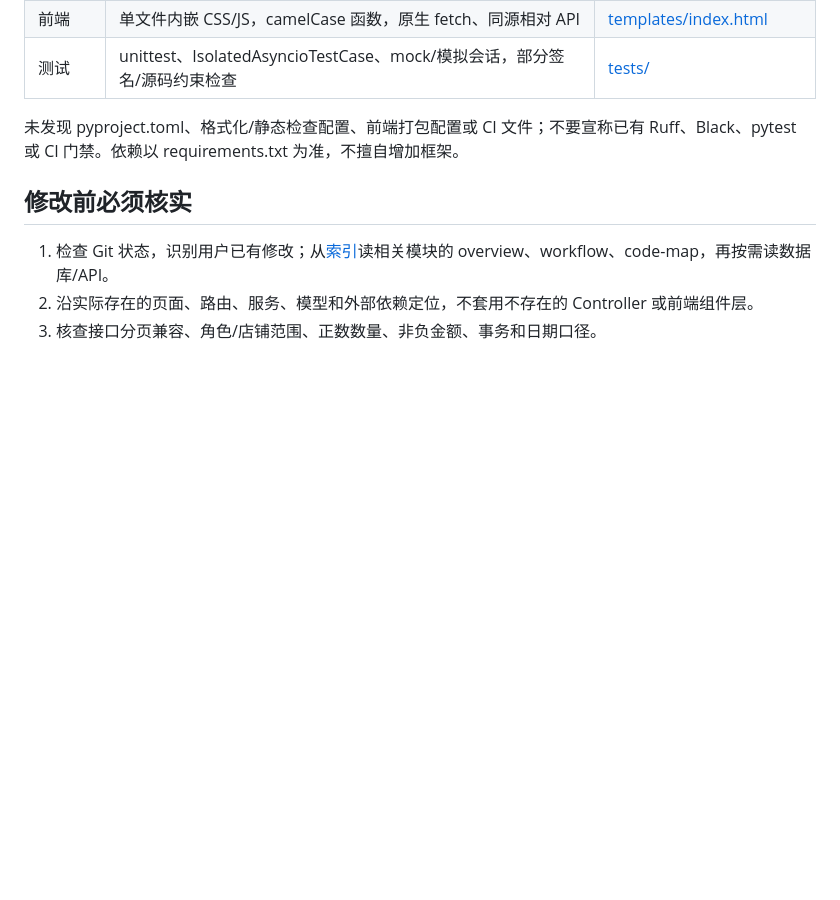
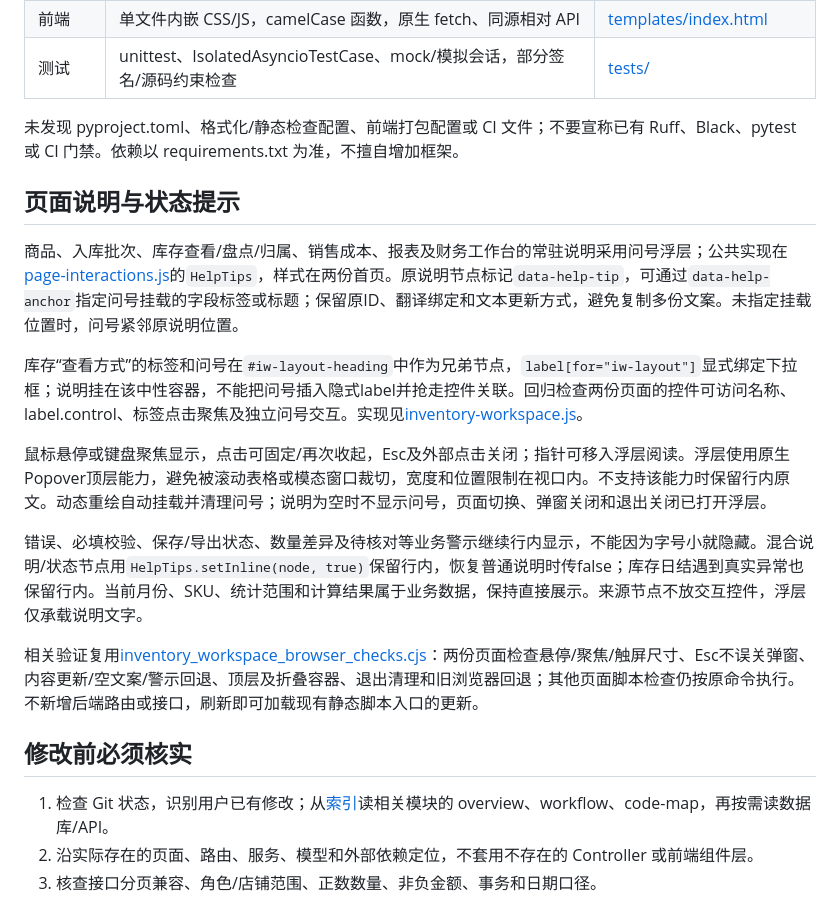
Before and after one commit to yueweiit/FastAPIProject, a Markdown page: docs/knowledge/conventions.md, the part around the change. Rendered like a GitHub page; blank space fills up the shorter version.

Commit message:
补充问号说明浮层接入规范、状态保留及标签关联约定
文档内容：
- 在前端维护约定中记录 HelpTips、data-help-tip 和 data-help-anchor 的用途，说明原节点、文本更新与两份首页样式的维护方式。
- 说明悬停、聚焦、点击固定、Esc、弹窗/页面关闭、视口定位、动态清理及不支持 Popover 时的行内回退行为。
- 明确错误、必填校验、保存/导出状态、权限缺失、盘点差异和待核对等信息保持行内展示，混合节点通过 setInline 明确切换。
- 记录库存“查看方式”的中性标题容器、label/for 显式绑定及独立问号结构，避免按钮抢占表单标签关联。
- 同步国际化说明：问号可访问名称使用 helpTip 翻译键，复用原说明与既有翻译绑定，保留 zh-CN 回退，不新增语言、依赖或数据契约。
- 关联现有浏览器回归入口，记录标签点击、可访问名称、浮层交互、警示和兼容性验证范围。

验证与边界：
- 两份文档的 53 个本地链接路径检查通过，相关代码入口与当前实现一致。
- 功能提交前 474 项浏览器检查、1108 项页面检查及 JavaScript 语法检查均通过。
- 本提交仅同步现有知识库，不包含业务代码、数据库操作、服务重启或部署。

```diff
--- a/docs/knowledge/conventions.md
+++ b/docs/knowledge/conventions.md
@@ -13,6 +13,18 @@
 | 测试 | unittest、IsolatedAsyncioTestCase、mock/模拟会话，部分签名/源码约束检查 | [tests/](../../tests/) |
 
 未发现 pyproject.toml、格式化/静态检查配置、前端打包配置或 CI 文件；不要宣称已有 Ruff、Black、pytest 或 CI 门禁。依赖以 requirements.txt 为准，不擅自增加框架。
+
+## 页面说明与状态提示
+
+商品、入库批次、库存查看/盘点/归属、销售成本、报表及财务工作台的常驻说明采用问号浮层；公共实现在[page-interactions.js](../../static/page-interactions.js)的`HelpTips`，样式在两份首页。原说明节点标记`data-help-tip`，可通过`data-help-anchor`指定问号挂载的字段标签或标题；保留原ID、翻译绑定和文本更新方式，避免复制多份文案。未指定挂载位置时，问号紧邻原说明位置。
+
+库存“查看方式”的标签和问号在`#iw-layout-heading`中作为兄弟节点，`label[for="iw-layout"]`显式绑定下拉框；说明挂在该中性容器，不能把问号插入隐式label并抢走控件关联。回归检查两份页面的控件可访问名称、label.control、标签点击聚焦及独立问号交互。实现见[inventory-workspace.js](../../static/inventory-workspace.js)。
+
+鼠标悬停或键盘聚焦显示，点击可固定/再次收起，Esc及外部点击关闭；指针可移入浮层阅读。浮层使用原生Popover顶层能力，避免被滚动表格或模态窗口裁切，宽度和位置限制在视口内。不支持该能力时保留行内原文。动态重绘自动挂载并清理问号；说明为空时不显示问号，页面切换、弹窗关闭和退出关闭已打开浮层。
+
+错误、必填校验、保存/导出状态、数量差异及待核对等业务警示继续行内显示，不能因为字号小就隐藏。混合说明/状态节点用`HelpTips.setInline(node, true)`保留行内，恢复普通说明时传false；库存日结遇到真实异常也保留行内。当前月份、SKU、统计范围和计算结果属于业务数据，保持直接展示。来源节点不放交互控件，浮层仅承载说明文字。
+
+相关验证复用[inventory_workspace_browser_checks.cjs](../../tests/inventory_workspace_browser_checks.cjs)：两份页面检查悬停/聚焦/触屏尺寸、Esc不误关弹窗、内容更新/空文案/警示回退、顶层及折叠容器、退出清理和旧浏览器回退；其他页面脚本检查仍按原命令执行。不新增后端路由或接口，刷新即可加载现有静态脚本入口的更新。
 
 ## 修改前必须核实
 
```
Also changed, not shown: docs/knowledge/internationalization.md (+4 -0 lines).
